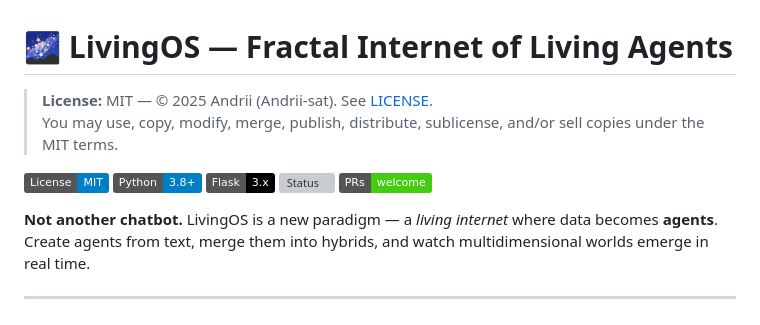
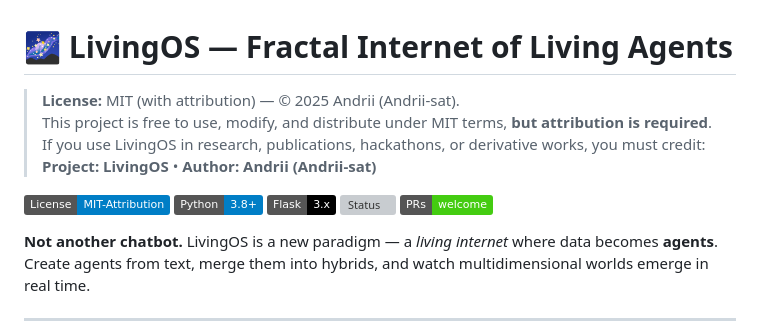
Before and after one commit to Andrii-sat/LivingOS, a Markdown page: README.md, the part around the change. Drawn GitHub-style; badges without logos; grey boxes are pictures that could not be loaded.

```diff
--- a/README.md
+++ b/README.md
@@ -1,9 +1,11 @@
 # 🌌 LivingOS — Fractal Internet of Living Agents
 
-> **License:** MIT — © 2025 Andrii (Andrii-sat). See [LICENSE](./LICENSE).
-> You may use, copy, modify, merge, publish, distribute, sublicense, and/or sell copies under the MIT terms.
+> **License:** MIT (with attribution) — © 2025 Andrii (Andrii-sat).
+> This project is free to use, modify, and distribute under MIT terms, **but attribution is required**.
+> If you use LivingOS in research, publications, hackathons, or derivative works, you must credit:
+> **Project: LivingOS** • **Author: Andrii (Andrii-sat)**
 
-![License](https://img.shields.io/badge/License-MIT-blue.svg)
+![License](https://img.shields.io/badge/License-MIT--Attribution-blue.svg)
 ![Python](https://img.shields.io/badge/Python-3.8%2B-informational)
 ![Flask](https://img.shields.io/badge/Flask-3.x-black)
 ![Status](https://img.shields.io/badge/Status-Prototype%20%2F%20Showtime-success)
```
